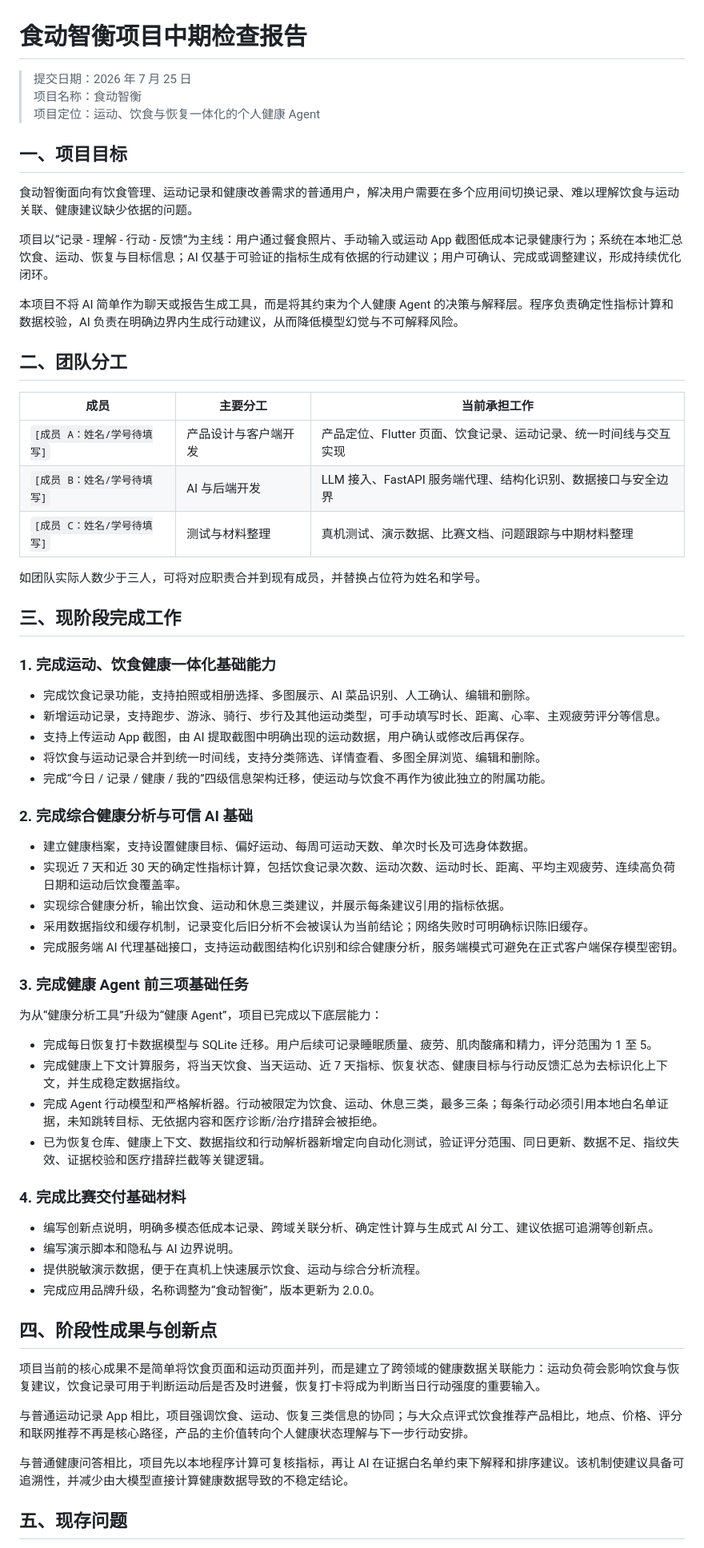
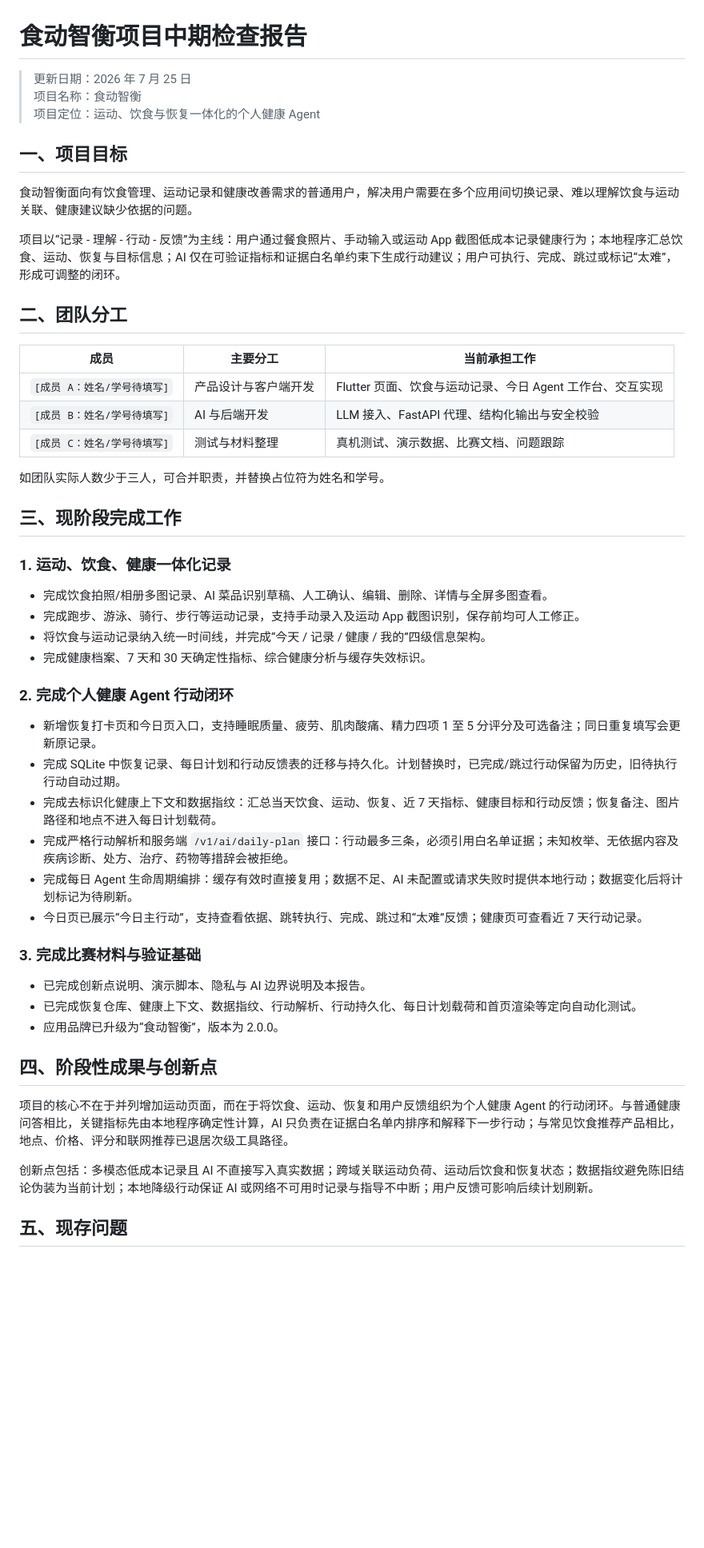
Before and after one commit to zdz10124-dev/EL2026project, a Markdown page: docs/competition/项目中期检查报告.md, the part around one of its changes. Shown at 80% size. Rendered like a GitHub page; blank space fills up the shorter version.

```diff
--- a/docs/competition/项目中期检查报告.md
+++ b/docs/competition/项目中期检查报告.md
@@ -1,6 +1,6 @@
 # 食动智衡项目中期检查报告
 
-> 提交日期：2026 年 7 月 25 日
+> 更新日期：2026 年 7 月 25 日
 > 项目名称：食动智衡
 > 项目定位：运动、饮食与恢复一体化的个人健康 Agent
 
@@ -8,61 +8,47 @@
 
 食动智衡面向有饮食管理、运动记录和健康改善需求的普通用户，解决用户需要在多个应用间切换记录、难以理解饮食与运动关联、健康建议缺少依据的问题。
 
-项目以“记录 - 理解 - 行动 - 反馈”为主线：用户通过餐食照片、手动输入或运动 App 截图低成本记录健康行为；系统在本地汇总饮食、运动、恢复与目标信息；AI 仅基于可验证的指标生成有依据的行动建议；用户可确认、完成或调整建议，形成持续优化闭环。
-
-本项目不将 AI 简单作为聊天或报告生成工具，而是将其约束为个人健康 Agent 的决策与解释层。程序负责确定性指标计算和数据校验，AI 负责在明确边界内生成行动建议，从而降低模型幻觉与不可解释风险。
+项目以“记录 - 理解 - 行动 - 反馈”为主线：用户通过餐食照片、手动输入或运动 App 截图低成本记录健康行为；本地程序汇总饮食、运动、恢复与目标信息；AI 仅在可验证指标和证据白名单约束下生成行动建议；用户可执行、完成、跳过或标记“太难”，形成可调整的闭环。
 
 ## 二、团队分工
 
 | 成员 | 主要分工 | 当前承担工作 |
 | --- | --- | --- |
-| `[成员 A：姓名/学号待填写]` | 产品设计与客户端开发 | 产品定位、Flutter 页面、饮食记录、运动记录、统一时间线与交互实现 |
-| `[成员 B：姓名/学号待填写]` | AI 与后端开发 | LLM 接入、FastAPI 服务端代理、结构化识别、数据接口与安全边界 |
-| `[成员 C：姓名/学号待填写]` | 测试与材料整理 | 真机测试、演示数据、比赛文档、问题跟踪与中期材料整理 |
+| `[成员 A：姓名/学号待填写]` | 产品设计与客户端开发 | Flutter 页面、饮食与运动记录、今日 Agent 工作台、交互实现 |
+| `[成员 B：姓名/学号待填写]` | AI 与后端开发 | LLM 接入、FastAPI 代理、结构化输出与安全校验 |
+| `[成员 C：姓名/学号待填写]` | 测试与材料整理 | 真机测试、演示数据、比赛文档、问题跟踪 |
 
-如团队实际人数少于三人，可将对应职责合并到现有成员，并替换占位符为姓名和学号。
+如团队实际人数少于三人，可合并职责，并替换占位符为姓名和学号。
 
 ## 三、现阶段完成工作
 
-### 1. 完成运动、饮食健康一体化基础能力
+### 1. 运动、饮食、健康一体化记录
 
-- 完成饮食记录功能，支持拍照或相册选择、多图展示、AI 菜品识别、人工确认、编辑和删除。
-- 新增运动记录，支持跑步、游泳、骑行、步行及其他运动类型，可手动填写时长、距离、心率、主观疲劳评分等信息。
-- 支持上传运动 App 截图，由 AI 提取截图中明确出现的运动数据，用户确认或修改后再保存。
-- 将饮食与运动记录合并到统一时间线，支持分类筛选、详情查看、多图全屏浏览、编辑和删除。
-- 完成“今日 / 记录 / 健康 / 我的”四级信息架构迁移，使运动与饮食不再作为彼此独立的附属功能。
+- 完成饮食拍照/相册多图记录、AI 菜品识别草稿、人工确认、编辑、删除、详情与全屏多图查看。
+- 完成跑步、游泳、骑行、步行等运动记录，支持手动录入及运动 App 截图识别，保存前均可人工修正。
+- 将饮食与运动记录纳入统一时间线，并完成“今天 / 记录 / 健康 / 我的”四级信息架构。
+- 完成健康档案、7 天和 30 天确定性指标、综合健康分析与缓存失效标识。
 
-### 2. 完成综合健康分析与可信 AI 基础
+### 2. 完成个人健康 Agent 行动闭环
 
-- 建立健康档案，支持设置健康目标、偏好运动、每周可运动天数、单次时长及可选身体数据。
-- 实现近 7 天和近 30 天的确定性指标计算，包括饮食记录次数、运动次数、运动时长、距离、平均主观疲劳、连续高负荷日期和运动后饮食覆盖率。
-- 实现综合健康分析，输出饮食、运动和休息三类建议，并展示每条建议引用的指标依据。
-- 采用数据指纹和缓存机制，记录变化后旧分析不会被误认为当前结论；网络失败时可明确标识陈旧缓存。
-- 完成服务端 AI 代理基础接口，支持运动截图结构化识别和综合健康分析，服务端模式可避免在正式客户端保存模型密钥。
+- 新增恢复打卡页和今日页入口，支持睡眠质量、疲劳、肌肉酸痛、精力四项 1 至 5 分评分及可选备注；同日重复填写会更新原记录。
+- 完成 SQLite 中恢复记录、每日计划和行动反馈表的迁移与持久化。计划替换时，已完成/跳过行动保留为历史，旧待执行行动自动过期。
+- 完成去标识化健康上下文和数据指纹：汇总当天饮食、运动、恢复、近 7 天指标、健康目标和行动反馈；恢复备注、图片路径和地点不进入每日计划载荷。
+- 完成严格行动解析和服务端 `/v1/ai/daily-plan` 接口：行动最多三条，必须引用白名单证据；未知枚举、无依据内容及疾病诊断、处方、治疗、药物等措辞会被拒绝。
+- 完成每日 Agent 生命周期编排：缓存有效时直接复用；数据不足、AI 未配置或请求失败时提供本地行动；数据变化后将计划标记为待刷新。
+- 今日页已展示“今日主行动”，支持查看依据、跳转执行、完成、跳过和“太难”反馈；健康页可查看近 7 天行动记录。
 
-### 3. 完成健康 Agent 前三项基础任务
+### 3. 完成比赛材料与验证基础
 
-为从“健康分析工具”升级为“健康 Agent”，项目已完成以下底层能力：
-
-- 完成每日恢复打卡数据模型与 SQLite 迁移。用户后续可记录睡眠质量、疲劳、肌肉酸痛和精力，评分范围为 1 至 5。
-- 完成健康上下文计算服务，将当天饮食、当天运动、近 7 天指标、恢复状态、健康目标与行动反馈汇总为去标识化上下文，并生成稳定数据指纹。
-- 完成 Agent 行动模型和严格解析器。行动被限定为饮食、运动、休息三类，最多三条；每条行动必须引用本地白名单证据，未知跳转目标、无依据内容和医疗诊断/治疗措辞会被拒绝。
-- 已为恢复仓库、健康上下文、数据指纹和行动解析器新增定向自动化测试，验证评分范围、同日更新、数据不足、指纹失效、证据校验和医疗措辞拦截等关键逻辑。
-
-### 4. 完成比赛交付基础材料
-
-- 编写创新点说明，明确多模态低成本记录、跨域关联分析、确定性计算与生成式 AI 分工、建议依据可追溯等创新点。
-- 编写演示脚本和隐私与 AI 边界说明。
-- 提供脱敏演示数据，便于在真机上快速展示饮食、运动与综合分析流程。
-- 完成应用品牌升级，名称调整为“食动智衡”，版本更新为 2.0.0。
+- 已完成创新点说明、演示脚本、隐私与 AI 边界说明及本报告。
+- 已完成恢复仓库、健康上下文、数据指纹、行动解析、行动持久化、每日计划载荷和首页渲染等定向自动化测试。
+- 应用品牌已升级为“食动智衡”，版本为 2.0.0。
 
 ## 四、阶段性成果与创新点
 
-项目当前的核心成果不是简单将饮食页面和运动页面并列，而是建立了跨领域的健康数据关联能力：运动负荷会影响饮食与恢复建议，饮食记录可用于判断运动后是否及时进餐，恢复打卡将成为判断当日行动强度的重要输入。
+项目的核心不在于并列增加运动页面，而在于将饮食、运动、恢复和用户反馈组织为个人健康 Agent 的行动闭环。与普通健康问答相比，关键指标先由本地程序确定性计算，AI 只负责在证据白名单内排序和解释下一步行动；与常见饮食推荐产品相比，地点、价格、评分和联网推荐已退居次级工具路径。
 
-与普通运动记录 App 相比，项目强调饮食、运动、恢复三类信息的协同；与大众点评式饮食推荐产品相比，地点、价格、评分和联网推荐不再是核心路径，产品的主价值转向个人健康状态理解与下一步行动安排。
-
-与普通健康问答相比，项目先以本地程序计算可复核指标，再让 AI 在证据白名单约束下解释和排序建议。该机制使建议具备可追溯性，并减少由大模型直接计算健康数据导致的不稳定结论。
+创新点包括：多模态低成本记录且 AI 不直接写入真实数据；跨域关联运动负荷、运动后饮食和恢复状态；数据指纹避免陈旧结论伪装为当前计划；本地降级行动保证 AI 或网络不可用时记录与指导不中断；用户反馈可影响后续计划刷新。
 
 ## 五、现存问题
 
```
Also changed, not shown: other parts of docs/competition/项目中期检查报告.md (+24 -43 lines).
